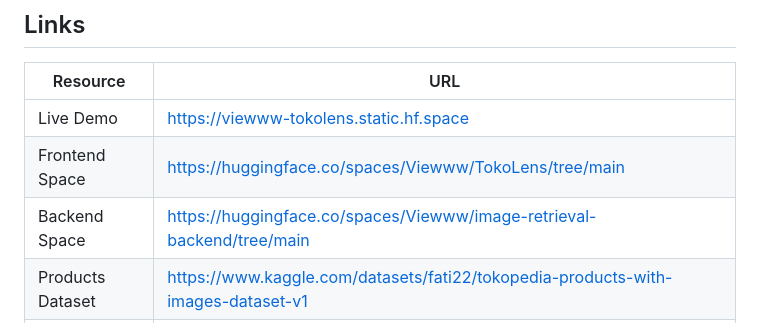
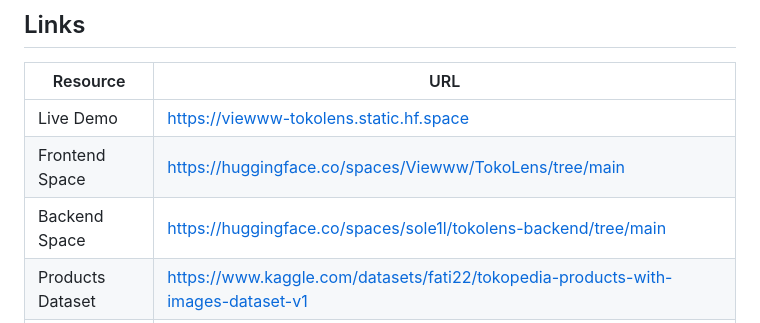
Before and after one commit to FatiBuuloloo/Toko-Lens_Multimodal_E-Commerce_Visual_Search_Engine-mini_project-015, a Markdown page: README.md, the part around the change. Drawn GitHub-style.

Commit message:
changing backend space

```diff
--- a/README.md
+++ b/README.md
@@ -210,6 +210,6 @@ The frontend is a plain single-page application built with **HTML, CSS, and Java
 |---|---|
 | Live Demo | https://viewww-tokolens.static.hf.space |
 | Frontend Space | https://huggingface.co/spaces/Viewww/TokoLens/tree/main |
-| Backend Space | https://huggingface.co/spaces/Viewww/image-retrieval-backend/tree/main |
+| Backend Space | https://huggingface.co/spaces/sole1l/tokolens-backend/tree/main |
 | Products Dataset | https://www.kaggle.com/datasets/fati22/tokopedia-products-with-images-dataset-v1 |
 | Images Dataset | https://www.kaggle.com/datasets/fati22/tokopedia-images-product |
```
